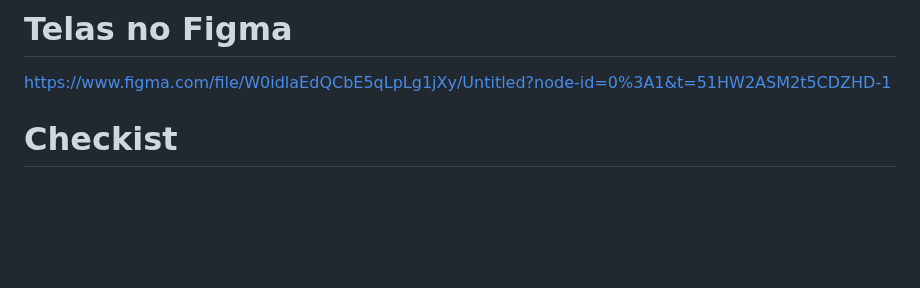
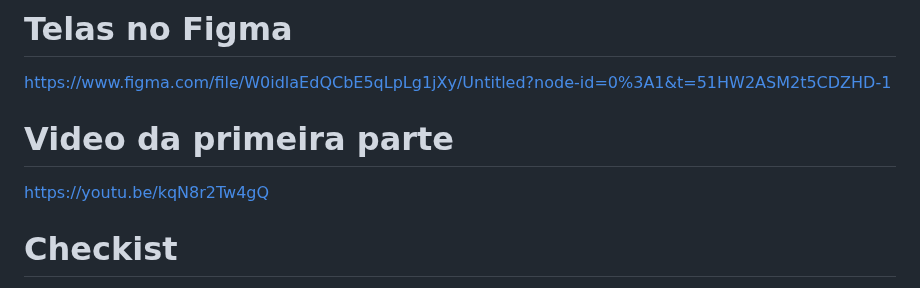
Before and after one commit to alefjuan/projeto-TecnoArena, a Markdown page: README.md, the part around the change. GitHub-like rendering; blank space fills up the shorter version.

```diff
--- a/README.md
+++ b/README.md
@@ -9,6 +9,9 @@ https://alefjuan.github.io/projeto-TecnoLake/Login/index.html
 # Telas no Figma
 
 https://www.figma.com/file/W0idlaEdQCbE5qLpLg1jXy/Untitled?node-id=0%3A1&t=51HW2ASM2t5CDZHD-1
+
+# Video da primeira parte
+https://youtu.be/kqN8r2Tw4gQ
 
 # Checkist
 
```
